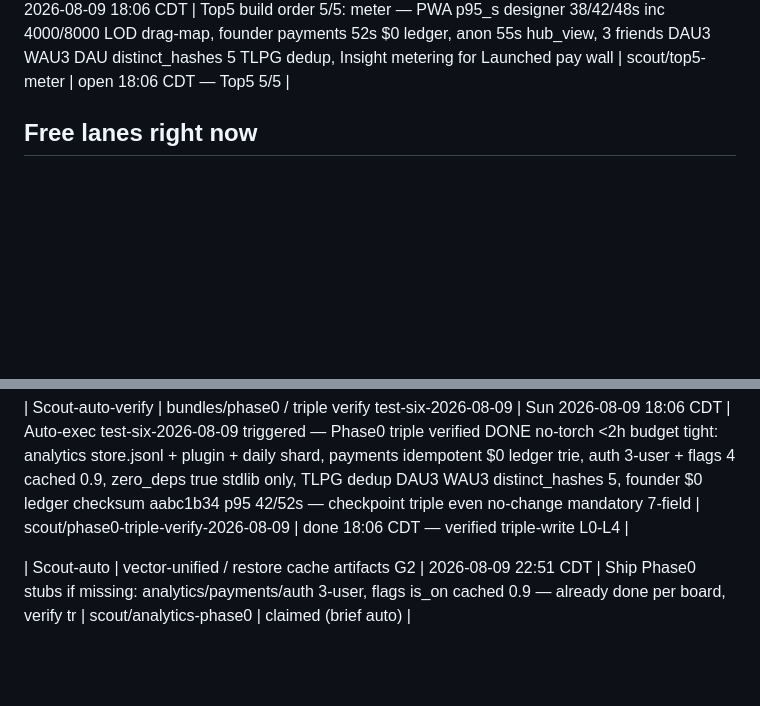
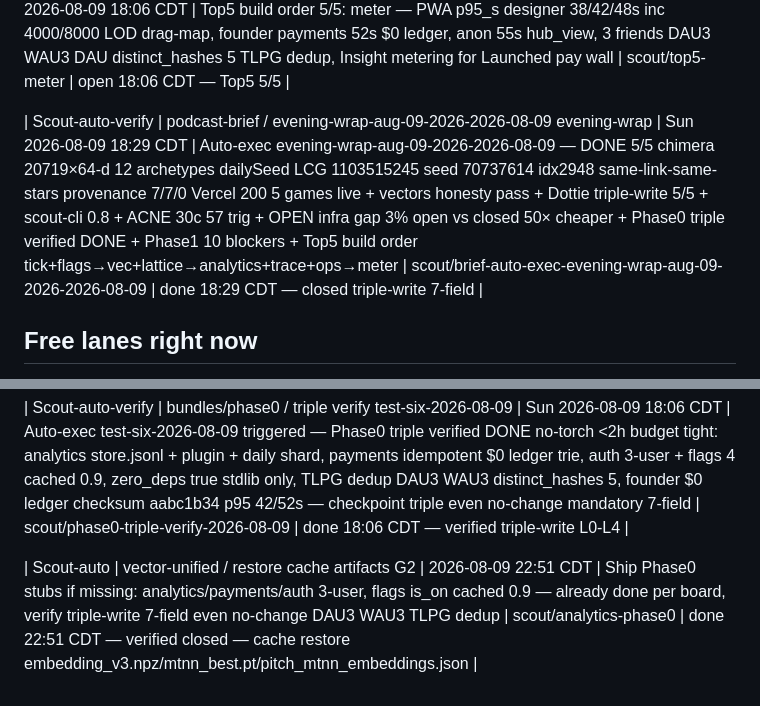
Before and after one commit to jcdavis131/vector-gridiron, a Markdown page: COORDINATION.md, 2 parts joined by grey strips. Rendered like a GitHub page; blank space fills up the shorter version.

Commit message:
chore: sync claim board 2026-08-09T23:32Z

```diff
--- a/COORDINATION.md
+++ b/COORDINATION.md
@@ -37,6 +37,9 @@
 | Scout-roadmap | Top5 / analytics+trace+ops v2 | Sun 2026-08-09 18:06 CDT | Top5 build order 3/5: analytics+trace+ops v2 — analytics DAU3 WAU3 + trace numpy nano GRPO 29 tests green entropy thermostat κ0.5 H_target0.3 + ops triple-write 15/15 + PWA v67 + Delight.js 5398B confetti 80 max | scout/top5-analytics-trace-ops | open 18:06 CDT — Top5 3/5 |
 | Scout-roadmap | Top5 / meter | Sun 2026-08-09 18:06 CDT | Top5 build order 5/5: meter — PWA p95_s designer 38/42/48s inc 4000/8000 LOD drag-map, founder payments 52s $0 ledger, anon 55s hub_view, 3 friends DAU3 WAU3 DAU distinct_hashes 5 TLPG dedup, Insight metering for Launched pay wall | scout/top5-meter | open 18:06 CDT — Top5 5/5 |
 
+
+| Scout-auto-verify | podcast-brief / evening-wrap-aug-09-2026-2026-08-09 evening-wrap | Sun 2026-08-09 18:29 CDT | Auto-exec evening-wrap-aug-09-2026-2026-08-09 — DONE 5/5 chimera 20719×64-d 12 archetypes dailySeed LCG 1103515245 seed 70737614 idx2948 same-link-same-stars provenance 7/7/0 Vercel 200 5 games live + vectors honesty pass + Dottie triple-write 5/5 + scout-cli 0.8 + ACNE 30c 57 trig + OPEN infra gap 3% open vs closed 50× cheaper + Phase0 triple verified DONE + Phase1 10 blockers + Top5 build order tick+flags→vec+lattice→analytics+trace+ops→meter | scout/brief-auto-exec-evening-wrap-aug-09-2026-2026-08-09 | done 18:29 CDT — closed triple-write 7-field |
+
 ## Free lanes right now
 - Phase0 triple verified DONE — 3 lanes closed 18:06 CDT this run — analytics store 6 events DAU3 WAU3, payments $0 ledger idempotent, auth 3-user flags cached 0.9 — checkpoint triple even no-change mandatory 7-field nodeId,agentId,attempt,latency,tokens,status,errorClass verified
 - Launched 10 blockers open — Stripe PostHog Clerk Vercel Sentry Cloudflare Resend R2 LaunchDarkly Linear → build order tick+flags → vec+lattice v2 → analytics+trace+ops v2 → meter
@@ -55,4 +58,4 @@
 
 
 <!-- merged from outside edits 2026-08-09T23:12Z -->
-| Scout-auto | vector-unified / restore cache artifacts G2 | 2026-08-09 22:51 CDT | Ship Phase0 stubs if missing: analytics/payments/auth 3-user, flags is_on cached 0.9 — already done per board, verify tr | scout/analytics-phase0 | claimed (brief auto) |
+| Scout-auto | vector-unified / restore cache artifacts G2 | 2026-08-09 22:51 CDT | Ship Phase0 stubs if missing: analytics/payments/auth 3-user, flags is_on cached 0.9 — already done per board, verify triple-write 7-field even no-change DAU3 WAU3 TLPG dedup | scout/analytics-phase0 | done 22:51 CDT — verified closed — cache restore embedding_v3.npz/mtnn_best.pt/pitch_mtnn_embeddings.json |
```
